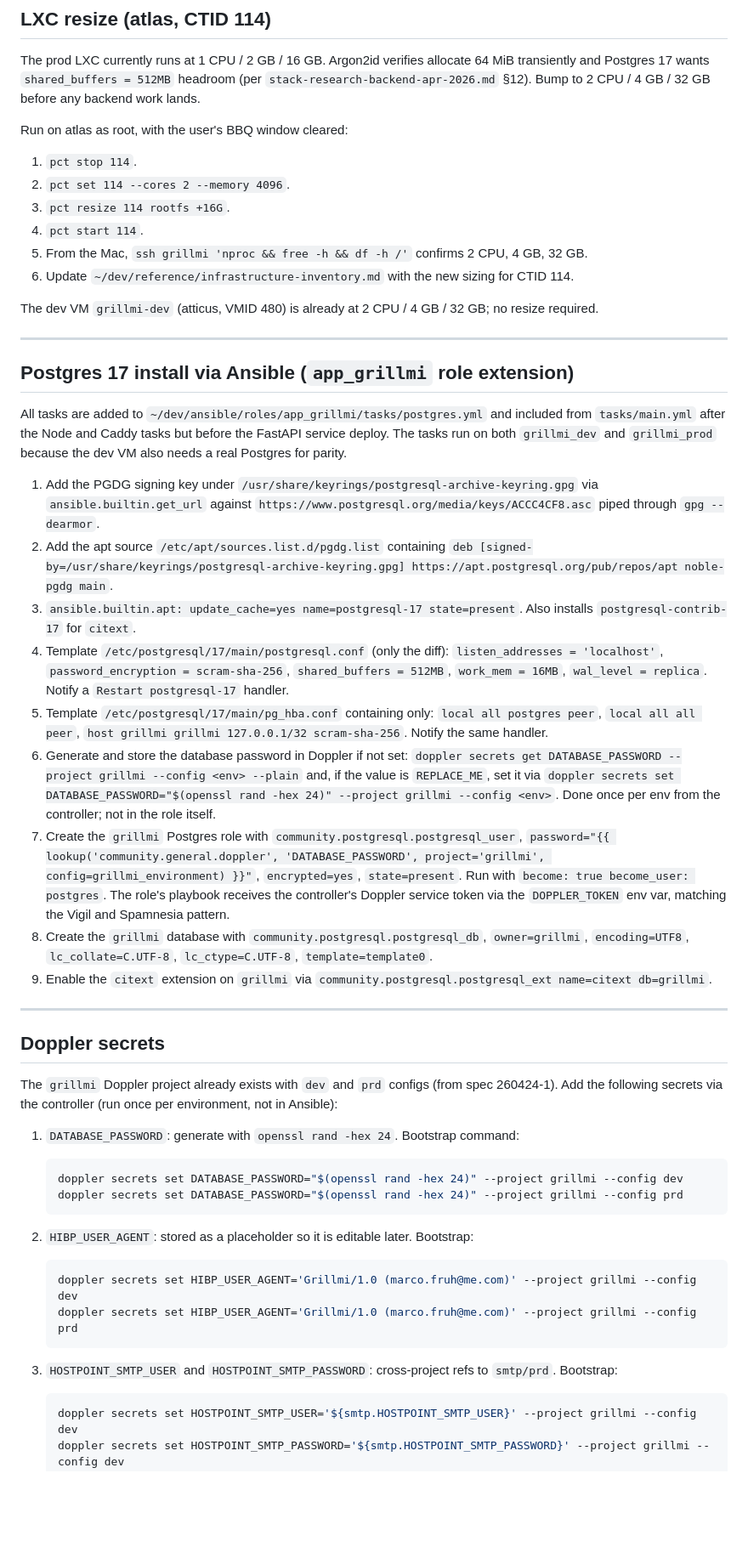
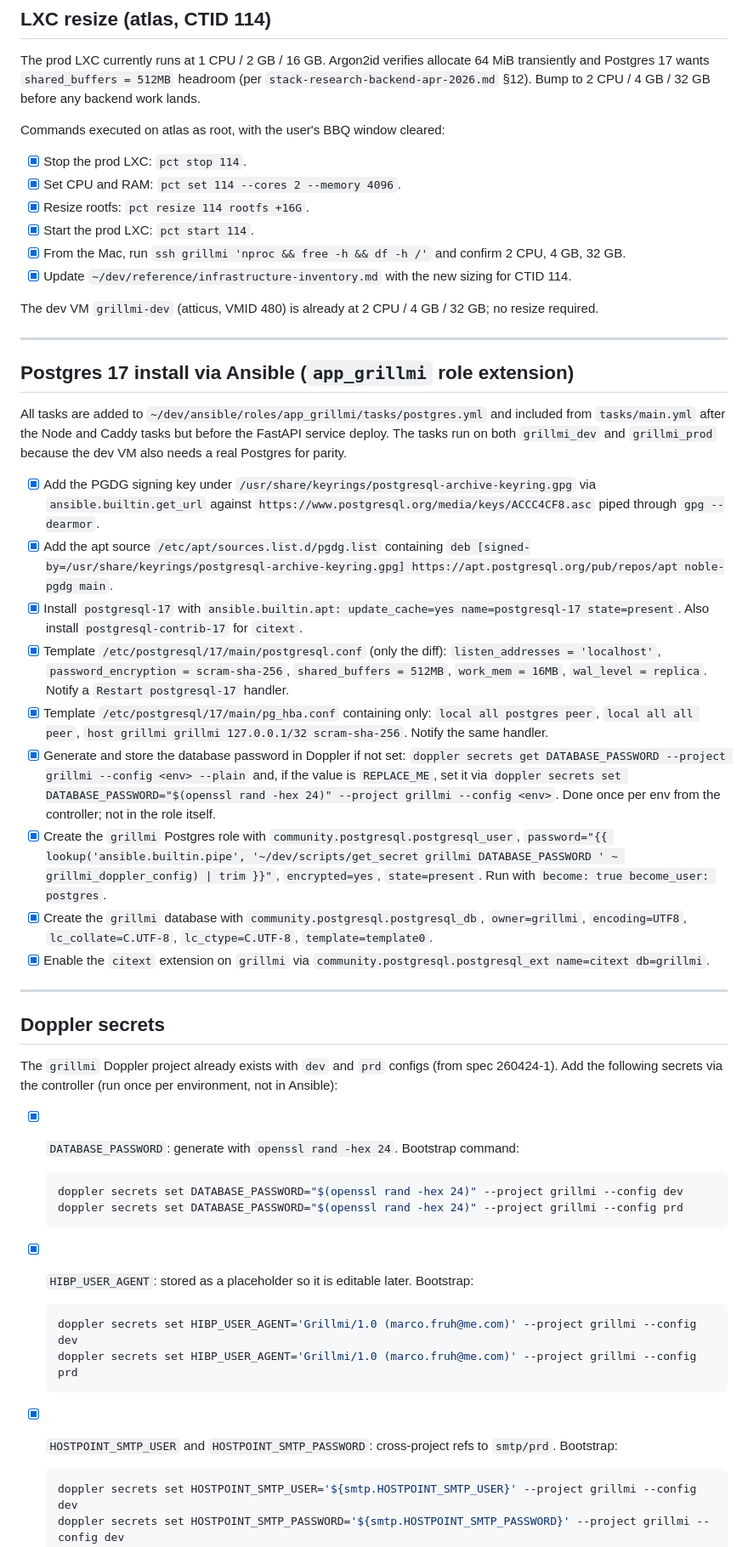
Before and after one commit to MAF27/grillmi, a Markdown page: resources/infra/260428-accounts-and-sync.md, the part around one of its changes. Shown at 85% size. Rendered like a GitHub page; blank space fills up the shorter version.

Commit message:
Reformat infra work items as checkboxes

````diff
--- a/resources/infra/260428-accounts-and-sync.md
+++ b/resources/infra/260428-accounts-and-sync.md
@@ -31,14 +31,14 @@ The sections below are the concrete changes, ordered by execution sequence. Each
 
 The prod LXC currently runs at 1 CPU / 2 GB / 16 GB. Argon2id verifies allocate 64 MiB transiently and Postgres 17 wants `shared_buffers = 512MB` headroom (per `stack-research-backend-apr-2026.md` §12). Bump to 2 CPU / 4 GB / 32 GB before any backend work lands.
 
-Run on atlas as root, with the user's BBQ window cleared:
+Commands executed on atlas as root, with the user's BBQ window cleared:
 
-1. `pct stop 114`.
-2. `pct set 114 --cores 2 --memory 4096`.
-3. `pct resize 114 rootfs +16G`.
-4. `pct start 114`.
-5. From the Mac, `ssh grillmi 'nproc && free -h && df -h /'` confirms 2 CPU, 4 GB, 32 GB.
-6. Update `~/dev/reference/infrastructure-inventory.md` with the new sizing for CTID 114.
+- [x] Stop the prod LXC: `pct stop 114`.
+- [x] Set CPU and RAM: `pct set 114 --cores 2 --memory 4096`.
+- [x] Resize rootfs: `pct resize 114 rootfs +16G`.
+- [x] Start the prod LXC: `pct start 114`.
+- [x] From the Mac, run `ssh grillmi 'nproc && free -h && df -h /'` and confirm 2 CPU, 4 GB, 32 GB.
+- [x] Update `~/dev/reference/infrastructure-inventory.md` with the new sizing for CTID 114.
 
 The dev VM `grillmi-dev` (atticus, VMID 480) is already at 2 CPU / 4 GB / 32 GB; no resize required.
 
@@ -48,15 +48,15 @@ The dev VM `grillmi-dev` (atticus, VMID 480) is already at 2 CPU / 4 GB / 32 GB;
 
 All tasks are added to `~/dev/ansible/roles/app_grillmi/tasks/postgres.yml` and included from `tasks/main.yml` after the Node and Caddy tasks but before the FastAPI service deploy. The tasks run on both `grillmi_dev` and `grillmi_prod` because the dev VM also needs a real Postgres for parity.
 
-1. Add the PGDG signing key under `/usr/share/keyrings/postgresql-archive-keyring.gpg` via `ansible.builtin.get_url` against `https://www.postgresql.org/media/keys/ACCC4CF8.asc` piped through `gpg --dearmor`.
-2. Add the apt source `/etc/apt/sources.list.d/pgdg.list` containing `deb [signed-by=/usr/share/keyrings/postgresql-archive-keyring.gpg] https://apt.postgresql.org/pub/repos/apt noble-pgdg main`.
-3. `ansible.builtin.apt: update_cache=yes name=postgresql-17 state=present`. Also installs `postgresql-contrib-17` for `citext`.
-4. Template `/etc/postgresql/17/main/postgresql.conf` (only the diff): `listen_addresses = 'localhost'`, `password_encryption = scram-sha-256`, `shared_buffers = 512MB`, `work_mem = 16MB`, `wal_level = replica`. Notify a `Restart postgresql-17` handler.
-5. Template `/etc/postgresql/17/main/pg_hba.conf` containing only: `local all postgres peer`, `local all all peer`, `host grillmi grillmi 127.0.0.1/32 scram-sha-256`. Notify the same handler.
-6. Generate and store the database password in Doppler if not set: `doppler secrets get DATABASE_PASSWORD --project grillmi --config <env> --plain` and, if the value is `REPLACE_ME`, set it via `doppler secrets set DATABASE_PASSWORD="$(openssl rand -hex 24)" --project grillmi --config <env>`. Done once per env from the controller; not in the role itself.
-7. Create the `grillmi` Postgres role with `community.postgresql.postgresql_user`, `password="{{ lookup('community.general.doppler', 'DATABASE_PASSWORD', project='grillmi', config=grillmi_environment) }}"`, `encrypted=yes`, `state=present`. Run with `become: true become_user: postgres`. The role's playbook receives the controller's Doppler service token via the `DOPPLER_TOKEN` env var, matching the Vigil and Spamnesia pattern.
-8. Create the `grillmi` database with `community.postgresql.postgresql_db`, `owner=grillmi`, `encoding=UTF8`, `lc_collate=C.UTF-8`, `lc_ctype=C.UTF-8`, `template=template0`.
-9. Enable the `citext` extension on `grillmi` via `community.postgresql.postgresql_ext name=citext db=grillmi`.
+- [x] Add the PGDG signing key under `/usr/share/keyrings/postgresql-archive-keyring.gpg` via `ansible.builtin.get_url` against `https://www.postgresql.org/media/keys/ACCC4CF8.asc` piped through `gpg --dearmor`.
+- [x] Add the apt source `/etc/apt/sources.list.d/pgdg.list` containing `deb [signed-by=/usr/share/keyrings/postgresql-archive-keyring.gpg] https://apt.postgresql.org/pub/repos/apt noble-pgdg main`.
+- [x] Install `postgresql-17` with `ansible.builtin.apt: update_cache=yes name=postgresql-17 state=present`. Also install `postgresql-contrib-17` for `citext`.
+- [x] Template `/etc/postgresql/17/main/postgresql.conf` (only the diff): `listen_addresses = 'localhost'`, `password_encryption = scram-sha-256`, `shared_buffers = 512MB`, `work_mem = 16MB`, `wal_level = replica`. Notify a `Restart postgresql-17` handler.
+- [x] Template `/etc/postgresql/17/main/pg_hba.conf` containing only: `local all postgres peer`, `local all all peer`, `host grillmi grillmi 127.0.0.1/32 scram-sha-256`. Notify the same handler.
+- [x] Generate and store the database password in Doppler if not set: `doppler secrets get DATABASE_PASSWORD --project grillmi --config <env> --plain` and, if the value is `REPLACE_ME`, set it via `doppler secrets set DATABASE_PASSWORD="$(openssl rand -hex 24)" --project grillmi --config <env>`. Done once per env from the controller; not in the role itself.
+- [x] Create the `grillmi` Postgres role with `community.postgresql.postgresql_user`, `password="{{ lookup('ansible.builtin.pipe', '~/dev/scripts/get_secret grillmi DATABASE_PASSWORD ' ~ grillmi_doppler_config) | trim }}"`, `encrypted=yes`, `state=present`. Run with `become: true become_user: postgres`.
+- [x] Create the `grillmi` database with `community.postgresql.postgresql_db`, `owner=grillmi`, `encoding=UTF8`, `lc_collate=C.UTF-8`, `lc_ctype=C.UTF-8`, `template=template0`.
+- [x] Enable the `citext` extension on `grillmi` via `community.postgresql.postgresql_ext name=citext db=grillmi`.
 
 ---
 
@@ -64,21 +64,21 @@ All tasks are added to `~/dev/ansible/roles/app_grillmi/tasks/postgres.yml` and
 
 The `grillmi` Doppler project already exists with `dev` and `prd` configs (from spec 260424-1). Add the following secrets via the controller (run once per environment, not in Ansible):
 
-1. `DATABASE_PASSWORD`: generate with `openssl rand -hex 24`. Bootstrap command:
+- [x] `DATABASE_PASSWORD`: generate with `openssl rand -hex 24`. Bootstrap command:
 
    ```bash
    doppler secrets set DATABASE_PASSWORD="$(openssl rand -hex 24)" --project grillmi --config dev
    doppler secrets set DATABASE_PASSWORD="$(openssl rand -hex 24)" --project grillmi --config prd
    ```
 
-2. `HIBP_USER_AGENT`: stored as a placeholder so it is editable later. Bootstrap:
+- [x] `HIBP_USER_AGENT`: stored as a placeholder so it is editable later. Bootstrap:
 
    ```bash
    doppler secrets set HIBP_USER_AGENT='Grillmi/1.0 (marco.fruh@me.com)' --project grillmi --config dev
    doppler secrets set HIBP_USER_AGENT='Grillmi/1.0 (marco.fruh@me.com)' --project grillmi --config prd
    ```
 
-3. `HOSTPOINT_SMTP_USER` and `HOSTPOINT_SMTP_PASSWORD`: cross-project refs to `smtp/prd`. Bootstrap:
+- [x] `HOSTPOINT_SMTP_USER` and `HOSTPOINT_SMTP_PASSWORD`: cross-project refs to `smtp/prd`. Bootstrap:
 
    ```bash
    doppler secrets set HOSTPOINT_SMTP_USER='${smtp.HOSTPOINT_SMTP_USER}' --project grillmi --config dev
````
Also changed, not shown: other parts of resources/infra/260428-accounts-and-sync.md (+34 -30 lines).
